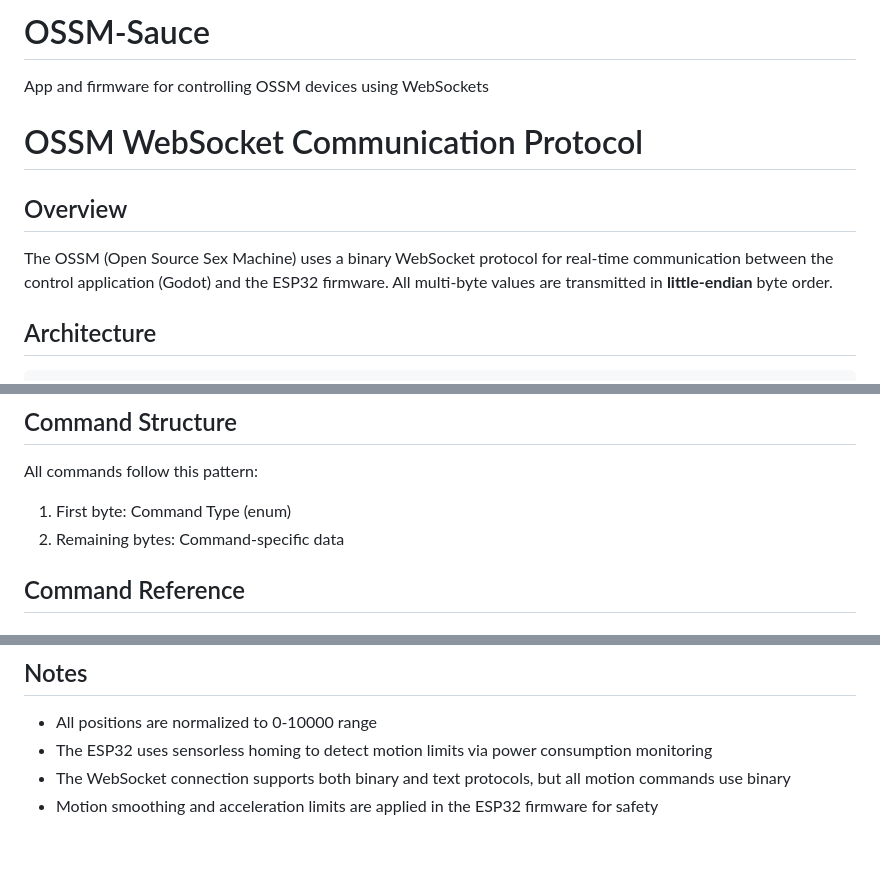
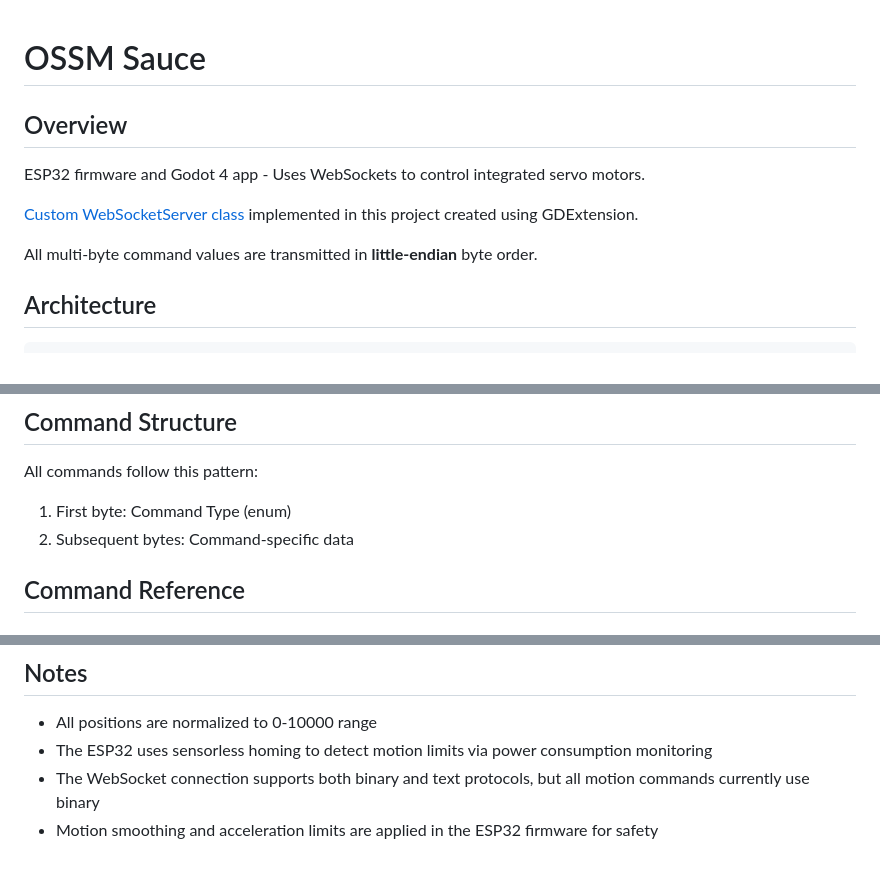
Before and after one commit to clbhundley/OSSM-Sauce, a Markdown page: README.md, 3 parts joined by grey strips. Rendered like a GitHub page.

```diff
--- a/README.md
+++ b/README.md
@@ -1,11 +1,13 @@
-# OSSM-Sauce
-App and firmware for controlling OSSM devices using WebSockets
 
-# OSSM WebSocket Communication Protocol
+# OSSM Sauce
 
 ## Overview
 
-The OSSM (Open Source Sex Machine) uses a binary WebSocket protocol for real-time communication between the control application (Godot) and the ESP32 firmware. All multi-byte values are transmitted in **little-endian** byte order.
+ESP32 firmware and Godot 4 app - Uses WebSockets to control integrated servo motors.
+
+[Custom WebSocketServer class](https://github.com/clbhundley/websocket-server-gdextension) implemented in this project created using GDExtension.
+
+All multi-byte command values are transmitted in **little-endian** byte order.
 
 ## Architecture
 
@@ -23,7 +25,7 @@ The OSSM (Open Source Sex Machine) uses a binary WebSocket protocol for real-tim
 
 All commands follow this pattern:
 1. First byte: Command Type (enum)
-2. Remaining bytes: Command-specific data
+2. Subsequent bytes: Command-specific data
 
 ## Command Reference
 
@@ -332,5 +335,5 @@ TYPE - The command type being acknowledged
 
 - All positions are normalized to 0-10000 range
 - The ESP32 uses sensorless homing to detect motion limits via power consumption monitoring
-- The WebSocket connection supports both binary and text protocols, but all motion commands use binary
+- The WebSocket connection supports both binary and text protocols, but all motion commands currently use binary
 - Motion smoothing and acceleration limits are applied in the ESP32 firmware for safety
```
Also changed, not shown: other parts of README.md (+12 -11 lines).
